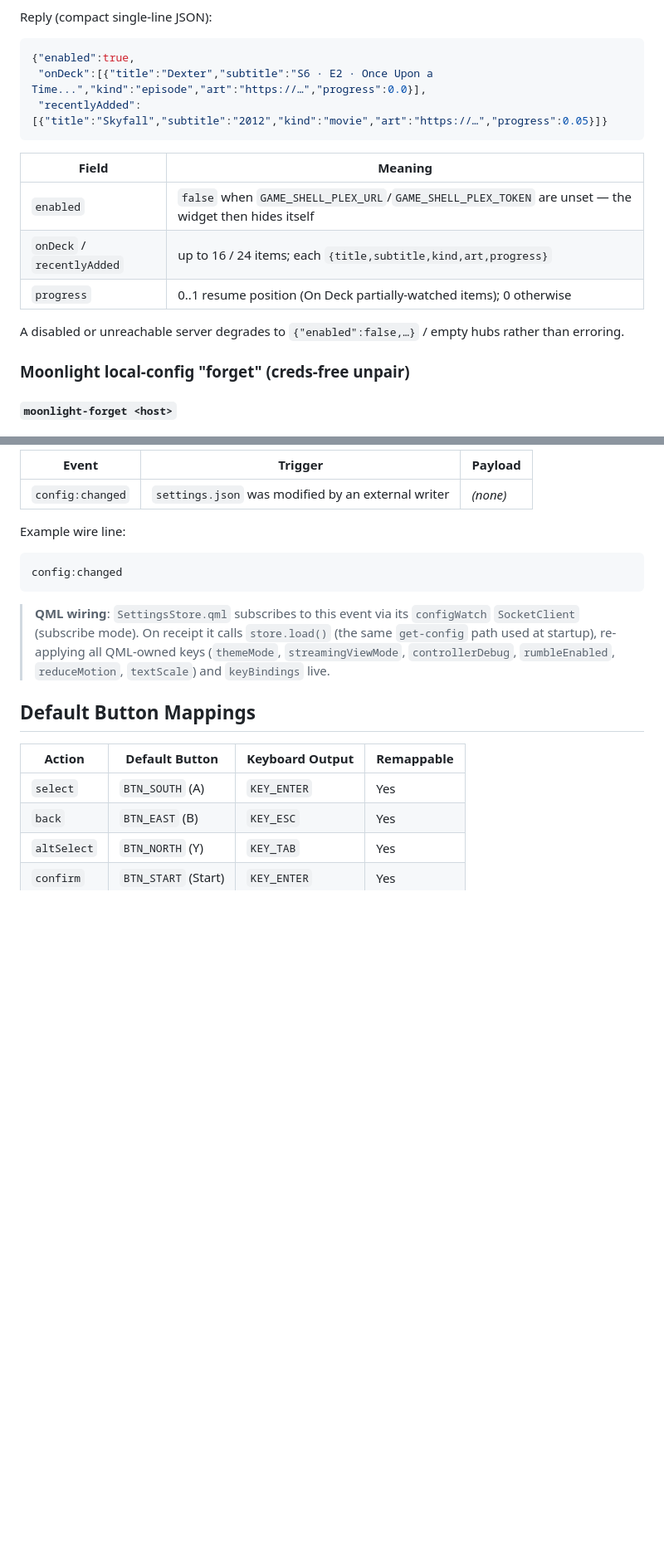
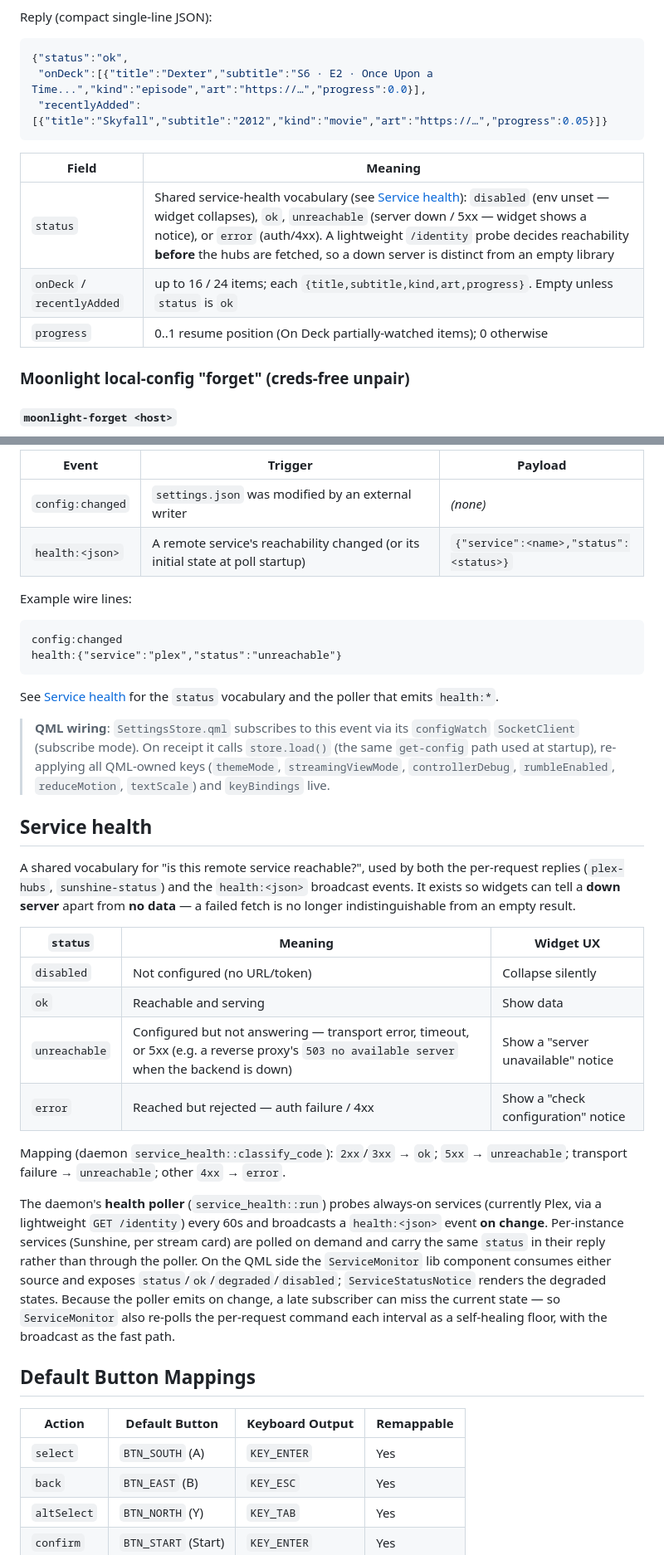
Before and after one commit to jedwards1230/tv-shell, a Markdown page: docs/IPC_PROTOCOL.md, 2 parts joined by grey strips. Shown at 83% size. Drawn GitHub-style; blank space fills up the shorter version.

Commit message:
docs: document service-health vocabulary, health event, and status fields (IPC_PROTOCOL + qa-views)

````diff
--- a/docs/IPC_PROTOCOL.md
+++ b/docs/IPC_PROTOCOL.md
@@ -1024,19 +1025,16 @@ directly without ever seeing the credential.
 Reply (compact single-line JSON):
 
 ```json
-{"enabled":true,
+{"status":"ok",
  "onDeck":[{"title":"Dexter","subtitle":"S6 · E2 · Once Upon a Time...","kind":"episode","art":"https://…","progress":0.0}],
  "recentlyAdded":[{"title":"Skyfall","subtitle":"2012","kind":"movie","art":"https://…","progress":0.05}]}
 ```
 
 | Field | Meaning |
 |-------|---------|
-| `enabled` | `false` when `GAME_SHELL_PLEX_URL`/`GAME_SHELL_PLEX_TOKEN` are unset — the widget then hides itself |
-| `onDeck` / `recentlyAdded` | up to 16 / 24 items; each `{title,subtitle,kind,art,progress}` |
+| `status` | Shared service-health vocabulary (see [Service health](#service-health)): `disabled` (env unset — widget collapses), `ok`, `unreachable` (server down / 5xx — widget shows a notice), or `error` (auth/4xx). A lightweight `/identity` probe decides reachability **before** the hubs are fetched, so a down server is distinct from an empty library |
+| `onDeck` / `recentlyAdded` | up to 16 / 24 items; each `{title,subtitle,kind,art,progress}`. Empty unless `status` is `ok` |
 | `progress` | 0..1 resume position (On Deck partially-watched items); 0 otherwise |
-
-A disabled or unreachable server degrades to `{"enabled":false,…}` / empty hubs
-rather than erroring.
 
 ### Moonlight local-config "forget" (creds-free unpair)
 
@@ -1799,18 +1797,50 @@ existing `get-config` command (one re-read path, no inline JSON concerns).
 | Event | Trigger | Payload |
 |-------|---------|---------|
 | `config:changed` | `settings.json` was modified by an external writer | _(none)_ |
-
-Example wire line:
+| `health:<json>` | A remote service's reachability changed (or its initial state at poll startup) | `{"service":<name>,"status":<status>}` |
+
+Example wire lines:
 
 ```
 config:changed
-```
+health:{"service":"plex","status":"unreachable"}
+```
+
+See [Service health](#service-health) for the `status` vocabulary and the poller
+that emits `health:*`.
 
 > **QML wiring**: `SettingsStore.qml` subscribes to this event via its
 > `configWatch` `SocketClient` (subscribe mode). On receipt it calls
 > `store.load()` (the same `get-config` path used at startup), re-applying all
 > QML-owned keys (`themeMode`, `streamingViewMode`, `controllerDebug`,
 > `rumbleEnabled`, `reduceMotion`, `textScale`) and `keyBindings` live.
+
+## Service health
+
+A shared vocabulary for "is this remote service reachable?", used by both the
+per-request replies (`plex-hubs`, `sunshine-status`) and the `health:<json>`
+broadcast events. It exists so widgets can tell a **down server** apart from
+**no data** — a failed fetch is no longer indistinguishable from an empty result.
+
+| `status` | Meaning | Widget UX |
+|----------|---------|-----------|
+| `disabled` | Not configured (no URL/token) | Collapse silently |
+| `ok` | Reachable and serving | Show data |
+| `unreachable` | Configured but not answering — transport error, timeout, or 5xx (e.g. a reverse proxy's `503 no available server` when the backend is down) | Show a "server unavailable" notice |
+| `error` | Reached but rejected — auth failure / 4xx | Show a "check configuration" notice |
+
+Mapping (daemon `service_health::classify_code`): `2xx`/`3xx` → `ok`; `5xx` →
+`unreachable`; transport failure → `unreachable`; other `4xx` → `error`.
+
+The daemon's **health poller** (`service_health::run`) probes always-on services
+(currently Plex, via a lightweight `GET /identity`) every 60s and broadcasts a
+`health:<json>` event **on change**. Per-instance services (Sunshine, per stream
+card) are polled on demand and carry the same `status` in their reply rather than
+through the poller. On the QML side the `ServiceMonitor` lib component consumes
+either source and exposes `status`/`ok`/`degraded`/`disabled`; `ServiceStatusNotice`
+renders the degraded states. Because the poller emits on change, a late subscriber
+can miss the current state — so `ServiceMonitor` also re-polls the per-request
+command each interval as a self-healing floor, with the broadcast as the fast path.
 
 ## Default Button Mappings
 
````
Also changed, not shown: other parts of docs/IPC_PROTOCOL.md (+3 -2 lines), docs/qa-screenshot-views.md (+2 -1 lines).
